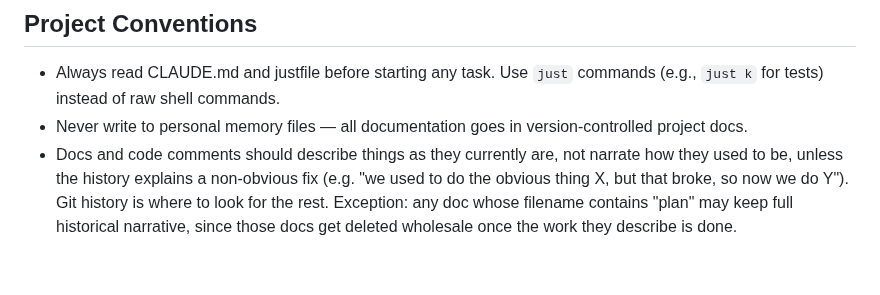
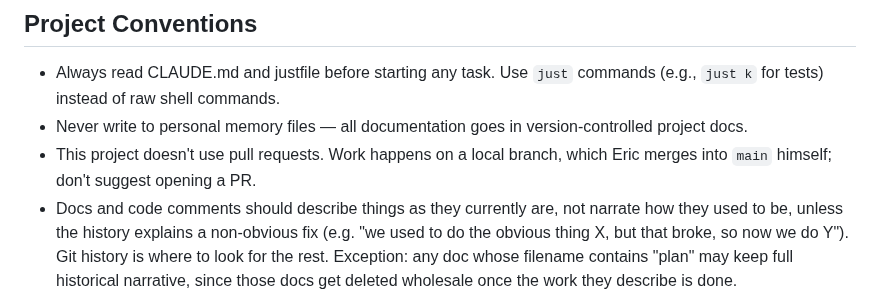
Before and after one commit to offby1/bridge-server, a Markdown page: CLAUDE.md, the part around the change. Drawn GitHub-style; blank space fills up the shorter version.

Commit message:
Note in CLAUDE.md that this project doesn't use pull requests
Co-Authored-By: Claude Opus 5.5 <noreply@anthropic.com>

```diff
--- a/CLAUDE.md
+++ b/CLAUDE.md
@@ -6,6 +6,7 @@ This file provides guidance to Claude Code (claude.ai/code) when working with co
 
 - Always read CLAUDE.md and justfile before starting any task. Use `just` commands (e.g., `just k` for tests) instead of raw shell commands.
 - Never write to personal memory files — all documentation goes in version-controlled project docs.
+- This project doesn't use pull requests. Work happens on a local branch, which Eric merges into `main` himself; don't suggest opening a PR.
 - Docs and code comments should describe things as they currently are, not narrate how they used to be, unless the history explains a non-obvious fix (e.g. "we used to do the obvious thing X, but that broke, so now we do Y"). Git history is where to look for the rest. Exception: any doc whose filename contains "plan" may keep full historical narrative, since those docs get deleted wholesale once the work they describe is done.
 - Docs must match reality. When you notice one that doesn't (a stale claim, a wrong command, a step marked done that isn't), fix it as part of the task, and do the same for docs your own changes make stale.
 
```
